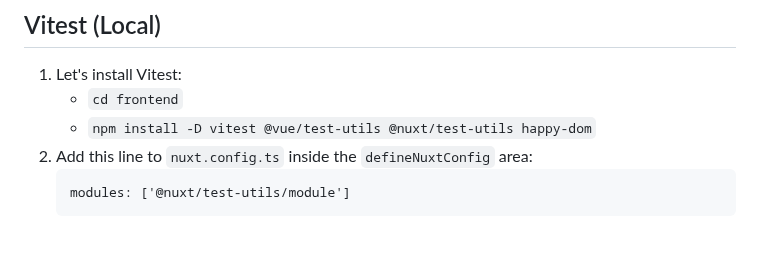
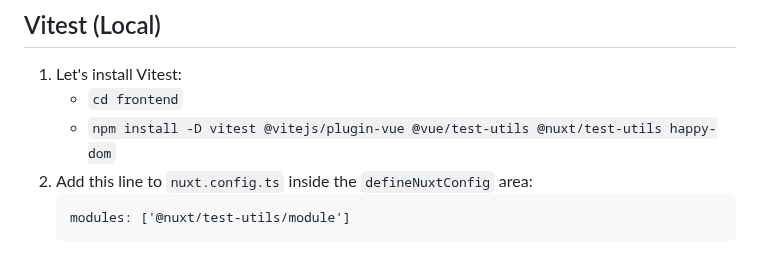
Before and after one commit to mark-mcdermott/rails-nuxt-flyio-circleci-devise, a Markdown page: README.md, the part around the change. Rendered like a GitHub page.

Commit message:
Add @vitejs/plugin-vue package

````diff
--- a/README.md
+++ b/README.md
@@ -439,7 +439,7 @@ Here we'll create a simple RSpec test for the Rails HelloController. Then we'll
 ## Vitest (Local)
 1. Let's install Vitest:
     - `cd frontend`
-    - `npm install -D vitest @vue/test-utils @nuxt/test-utils happy-dom`
+    - `npm install -D vitest @vitejs/plugin-vue @vue/test-utils @nuxt/test-utils happy-dom`
 2. Add this line to `nuxt.config.ts` inside the `defineNuxtConfig` area:
     ```
     modules: ['@nuxt/test-utils/module']
````
